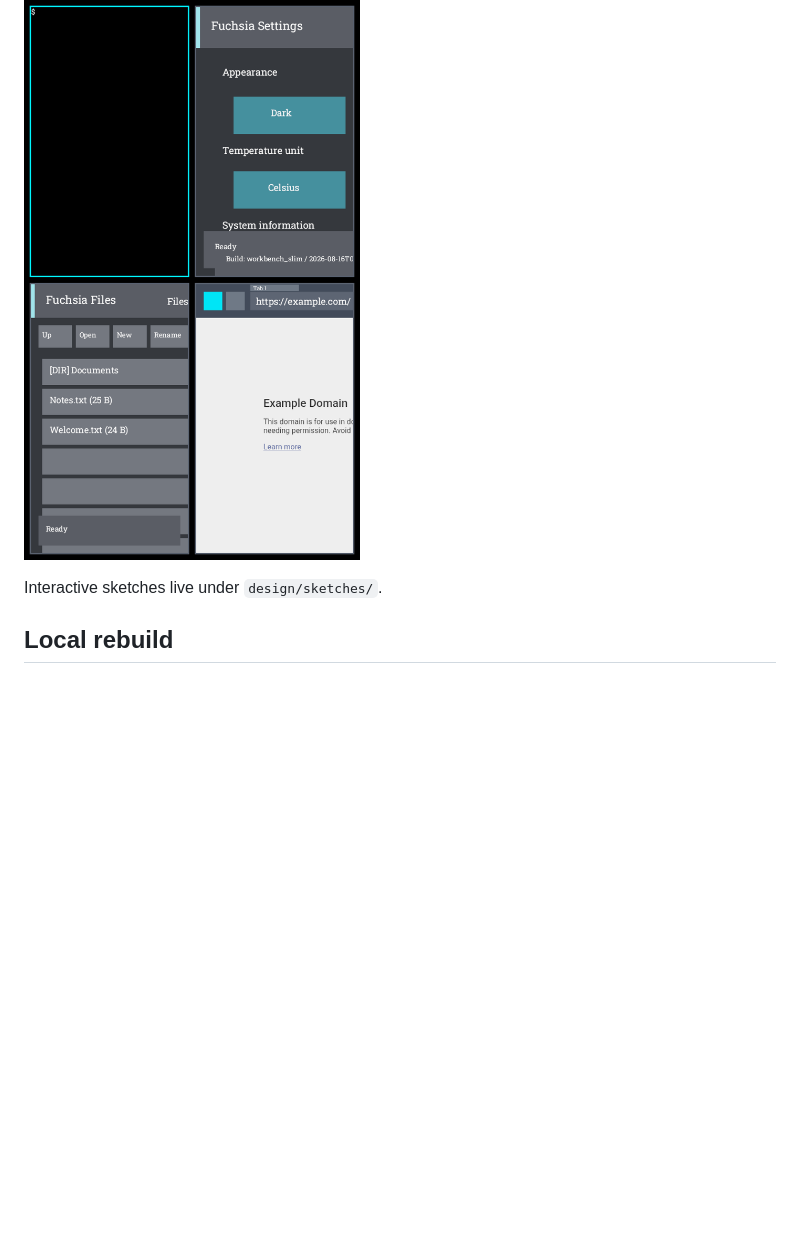
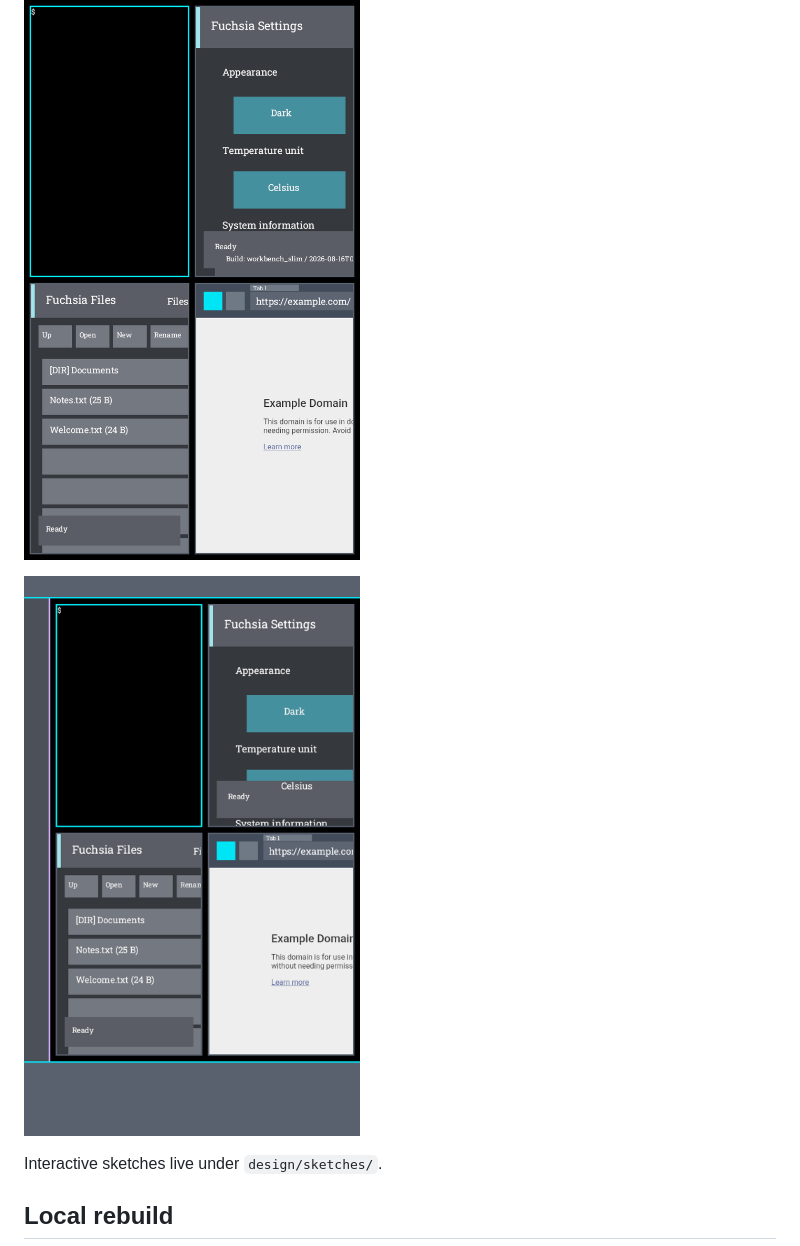
Before and after one commit to Dannyzen/fuchsia-desktop-instrument-studio, a Markdown page: README.md, the part around the change. Rendered like a GitHub page; pictures changed too: design/screenshots/05-emulator-chrome-live.png (added); blank space fills up the shorter version.

```diff
--- a/README.md
+++ b/README.md
@@ -51,6 +51,8 @@ We are building **Instrument Studio** first:
 ![Spatial Overview open](design/screenshots/03-spatial-overview-open.png)
 
 ![Live emulator four-app stage](design/screenshots/04-emulator-four-app-live.png)
+
+![Live emulator with Instrument Studio chrome](design/screenshots/05-emulator-chrome-live.png)
 
 Interactive sketches live under `design/sketches/`.
 
```
Also changed, not shown: docs/instrument-studio-ui-map.md (+12 -0 lines), docs/live-diagnostics-status.md (+10 -5 lines), docs/evidence/instrument-studio-chrome-20260818T225220Z/emulator-chrome-live.png (added), 11 other files.
